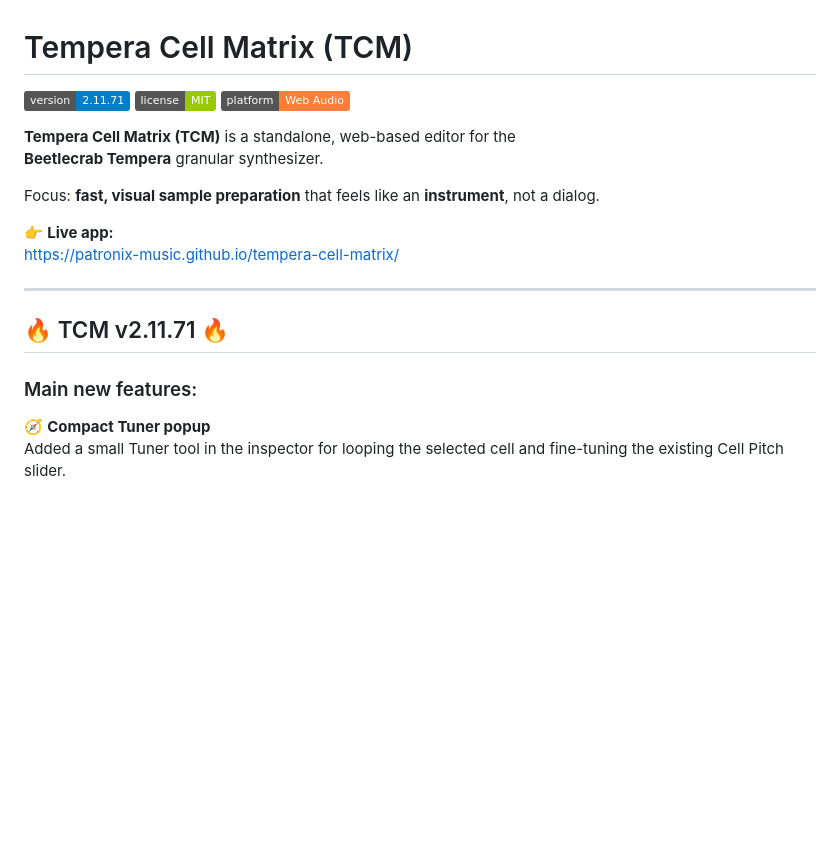
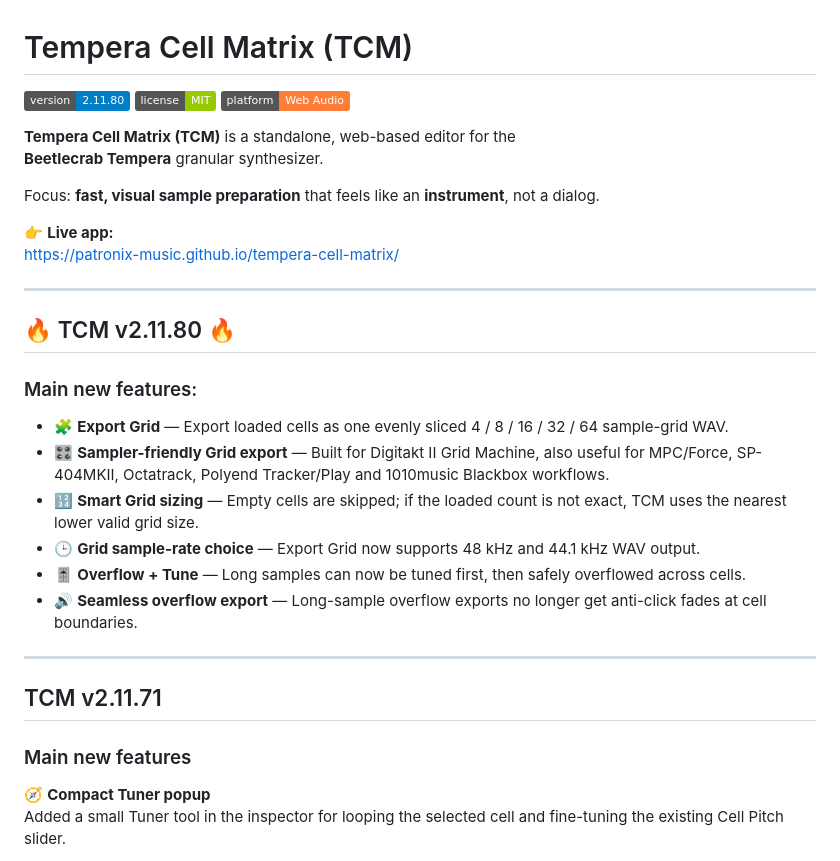
Before and after one commit to Patronix-music/tempera-cell-matrix, a Markdown page: README.md, the part around the change. Drawn GitHub-style; badges without logos; blank space fills up the shorter version.

Commit message:
Update README.md (#81)

```diff
--- a/README.md
+++ b/README.md
@@ -1,6 +1,6 @@
 # Tempera Cell Matrix (TCM)
 
-![version](https://img.shields.io/badge/version-2.11.71-blue)
+![version](https://img.shields.io/badge/version-2.11.80-blue)
 ![license](https://img.shields.io/badge/license-MIT-green)
 ![platform](https://img.shields.io/badge/platform-Web%20Audio-orange)
 
@@ -14,9 +14,21 @@ https://patronix-music.github.io/tempera-cell-matrix/
 
 ---
 
-## 🔥 TCM v2.11.71 🔥
+## 🔥 TCM v2.11.80 🔥
 
 ### Main new features:
+
+- 🧩 **Export Grid** — Export loaded cells as one evenly sliced 4 / 8 / 16 / 32 / 64 sample-grid WAV.
+- 🎛️ **Sampler-friendly Grid export** — Built for Digitakt II Grid Machine, also useful for MPC/Force, SP-404MKII, Octatrack, Polyend Tracker/Play and 1010music Blackbox workflows.
+- 🔢 **Smart Grid sizing** — Empty cells are skipped; if the loaded count is not exact, TCM uses the nearest lower valid grid size.
+- 🕒 **Grid sample-rate choice** — Export Grid now supports 48 kHz and 44.1 kHz WAV output.
+- 🎚️ **Overflow + Tune** — Long samples can now be tuned first, then safely overflowed across cells.
+- 🔊 **Seamless overflow export** — Long-sample overflow exports no longer get anti-click fades at cell boundaries.
+
+---
+## TCM v2.11.71
+
+### Main new features
 
 🧭 **Compact Tuner popup**
 <br>Added a small Tuner tool in the inspector for looping the selected cell and fine-tuning the existing Cell Pitch slider.
```
